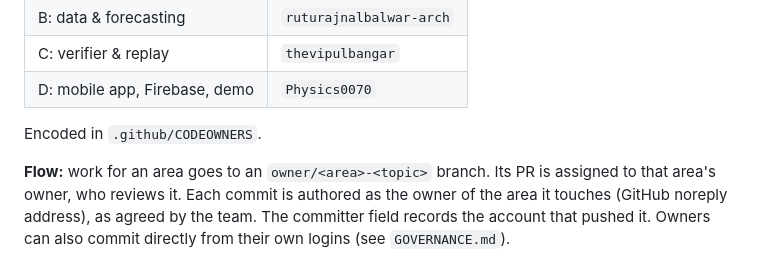
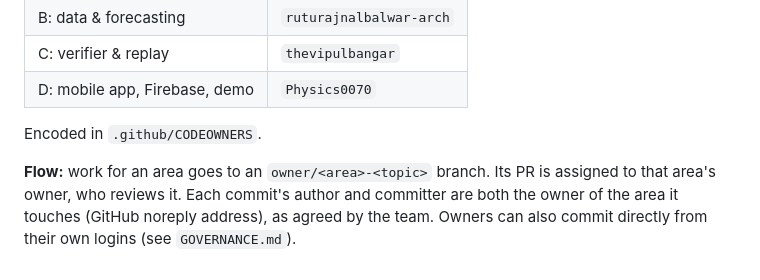
Before and after one commit to chitrangad-ram-sapate/aria, a Markdown page: mob-apk/docs/decision.md, the part around the change. Rendered like a GitHub page.

Commit message:
D-031: author and committer are the area owner

```diff
--- a/mob-apk/docs/decision.md
+++ b/mob-apk/docs/decision.md
@@ -358,4 +358,4 @@ The `maharashtra` network (40 products) is reported only (D-020). KPI-1 fails th
 
 Encoded in `.github/CODEOWNERS`.
 
-**Flow:** work for an area goes to an `owner/<area>-<topic>` branch. Its PR is assigned to that area's owner, who reviews it. Each commit is authored as the owner of the area it touches (GitHub noreply address), as agreed by the team. The committer field records the account that pushed it. Owners can also commit directly from their own logins (see `GOVERNANCE.md`).
+**Flow:** work for an area goes to an `owner/<area>-<topic>` branch. Its PR is assigned to that area's owner, who reviews it. Each commit's author and committer are both the owner of the area it touches (GitHub noreply address), as agreed by the team. Owners can also commit directly from their own logins (see `GOVERNANCE.md`).
```
